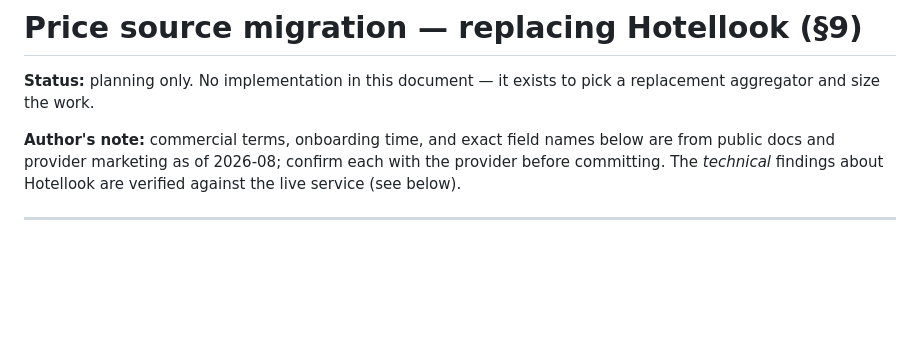
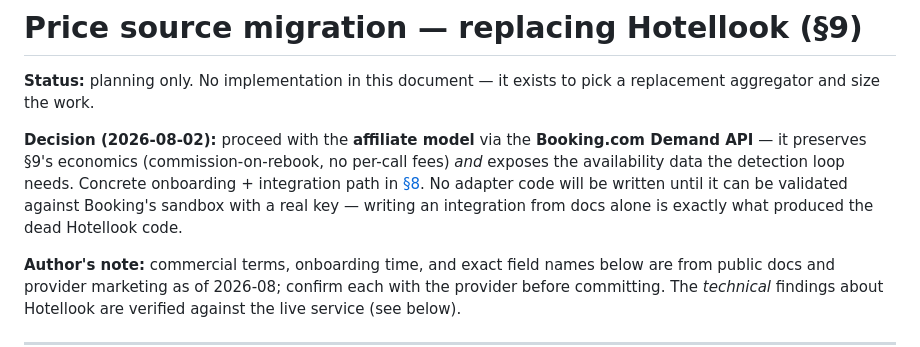
Before and after one commit to onezeroagency/HotelSave, a Markdown page: docs/price-source-migration.md, the part around one of its changes. Drawn GitHub-style; blank space fills up the shorter version.

```diff
--- a/docs/price-source-migration.md
+++ b/docs/price-source-migration.md
@@ -2,6 +2,14 @@
 
 **Status:** planning only. No implementation in this document — it exists to pick a
 replacement aggregator and size the work.
+
+**Decision (2026-08-02):** proceed with the **affiliate model** via the
+**Booking.com Demand API** — it preserves §9's economics (commission-on-rebook,
+no per-call fees) *and* exposes the availability data the detection loop needs.
+Concrete onboarding + integration path in [§8](#8-chosen-path-affiliate-via-bookingcom-demand-api).
+No adapter code will be written until it can be validated against Booking's
+sandbox with a real key — writing an integration from docs alone is exactly what
+produced the dead Hotellook code.
 
 **Author's note:** commercial terms, onboarding time, and exact field names below
 are from public docs and provider marketing as of 2026-08; confirm each with the
```
Also changed, not shown: other parts of docs/price-source-migration.md (+68 -6 lines).
